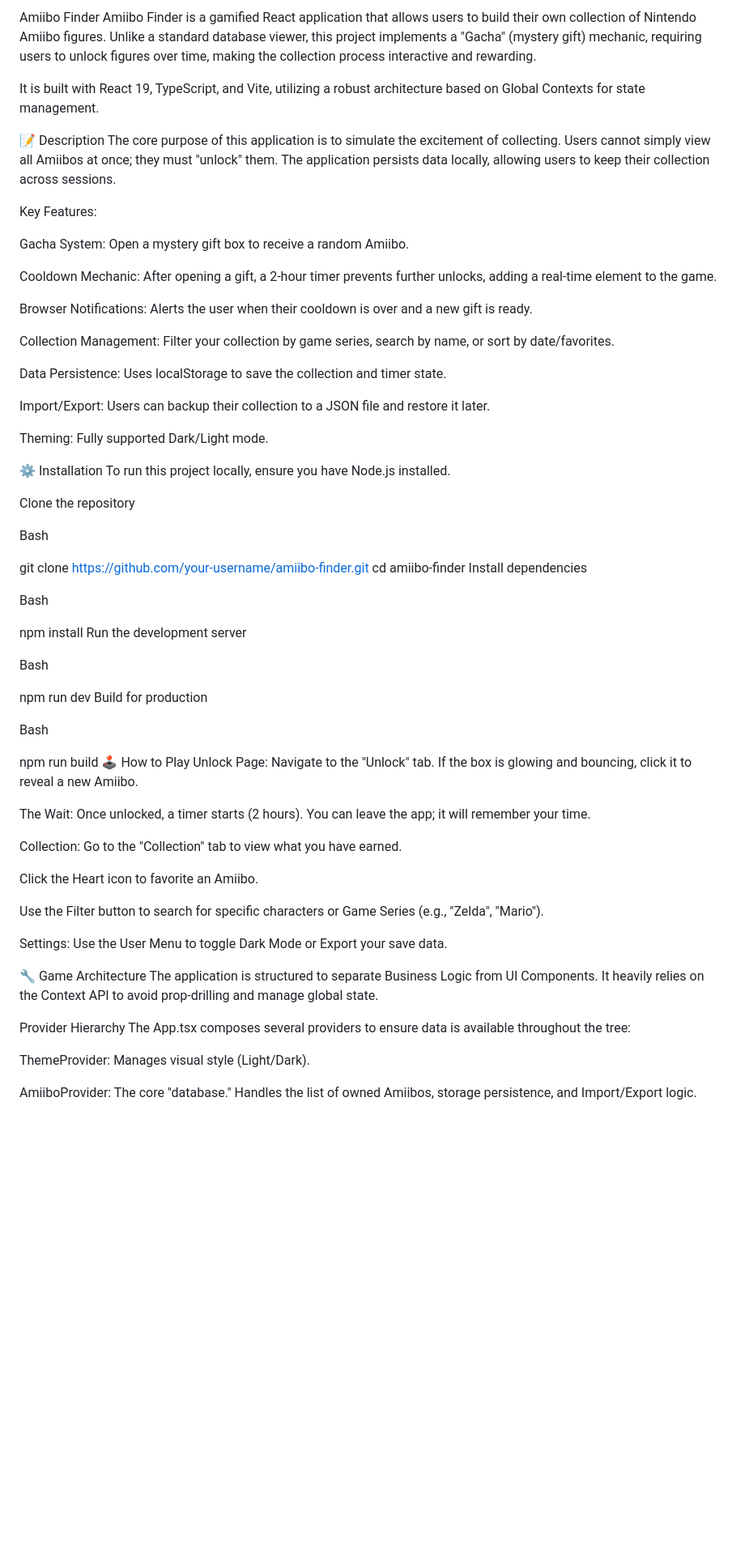
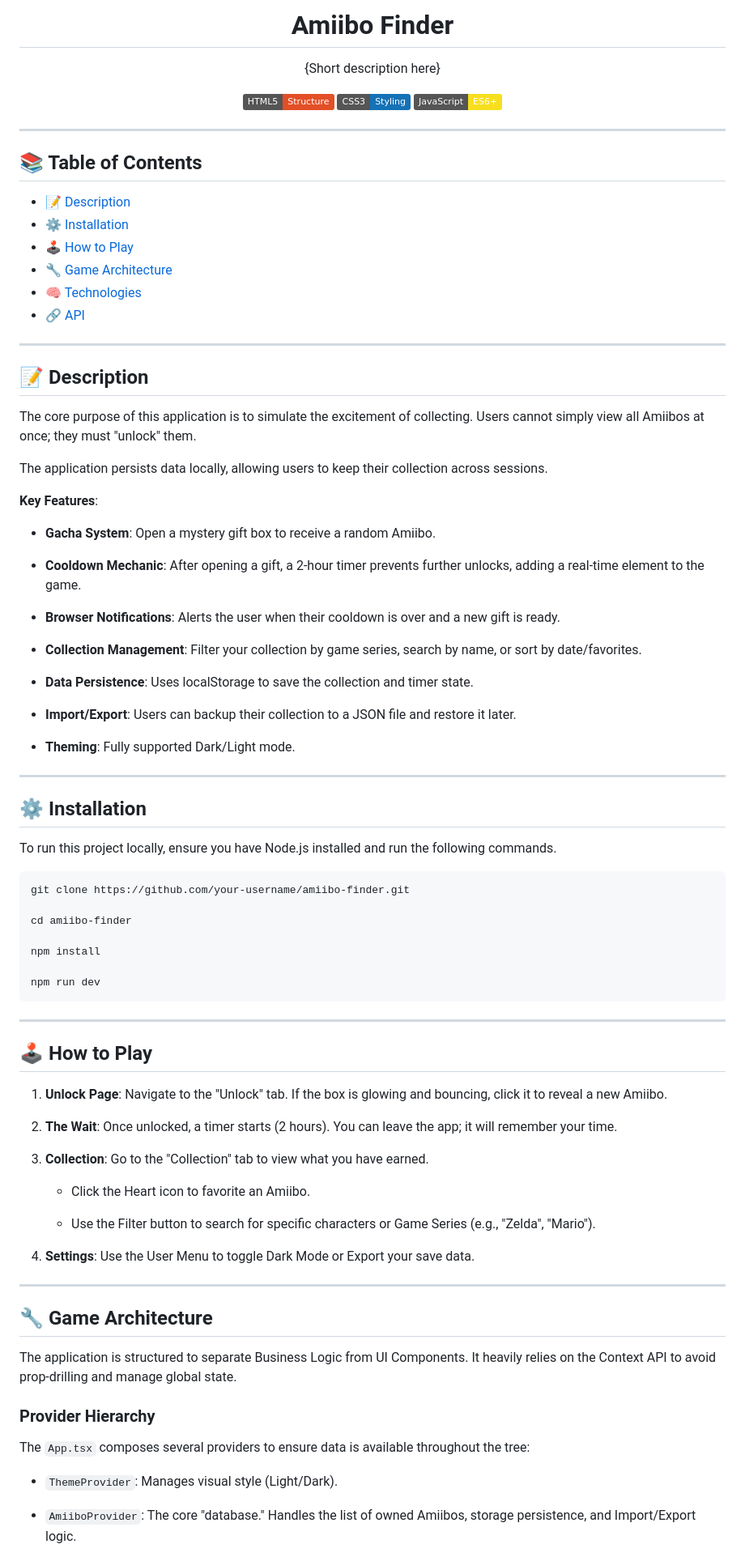
Before and after one commit to Davitroon/Amiibo-Finder, a Markdown page: README.md, the part around one of its changes. Shown at 81% size. Rendered like a GitHub page; badges without logos; blank space fills up the shorter version.

Commit message:
Revamp README with improved structure and details
Reformatted the README for better readability, added badges, organized sections with clear headings, and expanded instructions for installation, gameplay, architecture, and API usage.
Enhanced feature descriptions and provided more context for new users and contributors.

````diff
--- a/README.md
+++ b/README.md
@@ -1,71 +1,88 @@
-Amiibo Finder
-Amiibo Finder is a gamified React application that allows users to build their own collection of Nintendo Amiibo figures. Unlike a standard database viewer, this project implements a "Gacha" (mystery gift) mechanic, requiring users to unlock figures over time, making the collection process interactive and rewarding.
+<h1 align="center">Amiibo Finder</h1>
 
-It is built with React 19, TypeScript, and Vite, utilizing a robust architecture based on Global Contexts for state management.
+<p align="center">
+{Short description here}
+</p>
 
-📝 Description
-The core purpose of this application is to simulate the excitement of collecting. Users cannot simply view all Amiibos at once; they must "unlock" them. The application persists data locally, allowing users to keep their collection across sessions.
+<p align="center">
+  <img src="https://img.shields.io/badge/HTML5-Structure-E34F26?logo=html5&logoColor=white" alt="HTML5" />
+  <img src="https://img.shields.io/badge/CSS3-Styling-1572B6?logo=css3&logoColor=white" alt="CSS3" />
+  <img src="https://img.shields.io/badge/JavaScript-ES6%2B-F7DF1E?logo=javascript&logoColor=black" alt="JavaScript" />
+</p>
 
-Key Features:
+---
 
-Gacha System: Open a mystery gift box to receive a random Amiibo.
+## 📚 Table of Contents
+- [📝 Description](#-description "Learn more about the game's concept and purpose")
+- [⚙️ Installation](#️-installation "Instructions to install and run the project locally")
+- [🕹️ How to Play](#-how-to-play "Step-by-step guide on how to play the game")
+- [🔧 Game Architecture](#-game-architecture "Understand the structure and logic behind the game")
+- [🧠 Technologies](#-technologies "See which technologies were used to build the project")
+- [🔗 API](#-api "Information about the Truth or Dare API used in this project")
 
-Cooldown Mechanic: After opening a gift, a 2-hour timer prevents further unlocks, adding a real-time element to the game.
+---
 
-Browser Notifications: Alerts the user when their cooldown is over and a new gift is ready.
+## 📝 Description
+The core purpose of this application is to simulate the excitement of collecting. Users cannot simply view all Amiibos at once; they must "unlock" them.
 
-Collection Management: Filter your collection by game series, search by name, or sort by date/favorites.
+The application persists data locally, allowing users to keep their collection across sessions.
 
-Data Persistence: Uses localStorage to save the collection and timer state.
+**Key Features**:
 
-Import/Export: Users can backup their collection to a JSON file and restore it later.
+- **Gacha System**: Open a mystery gift box to receive a random Amiibo.
 
-Theming: Fully supported Dark/Light mode.
+- **Cooldown Mechanic**: After opening a gift, a 2-hour timer prevents further unlocks, adding a real-time element to the game.
 
-⚙️ Installation
-To run this project locally, ensure you have Node.js installed.
+- **Browser Notifications**: Alerts the user when their cooldown is over and a new gift is ready.
 
-Clone the repository
+- **Collection Management**: Filter your collection by game series, search by name, or sort by date/favorites.
 
-Bash
+- **Data Persistence**: Uses localStorage to save the collection and timer state.
 
+- **Import/Export**: Users can backup their collection to a JSON file and restore it later.
+
+- **Theming**: Fully supported Dark/Light mode.
+
+---
+
+## ⚙️ Installation
+To run this project locally, ensure you have Node.js installed and run the following commands.
+
+
+```bash
 git clone https://github.com/your-username/amiibo-finder.git
+
 cd amiibo-finder
-Install dependencies
-
-Bash
 
 npm install
-Run the development server
-
-Bash
 
 npm run dev
-Build for production
+```
 
-Bash
+---
 
-npm run build
-🕹️ How to Play
-Unlock Page: Navigate to the "Unlock" tab. If the box is glowing and bouncing, click it to reveal a new Amiibo.
+## 🕹️ How to Play
+1. **Unlock Page**: Navigate to the "Unlock" tab. If the box is glowing and bouncing, click it to reveal a new Amiibo.
 
-The Wait: Once unlocked, a timer starts (2 hours). You can leave the app; it will remember your time.
+2. **The Wait**: Once unlocked, a timer starts (2 hours). You can leave the app; it will remember your time.
 
-Collection: Go to the "Collection" tab to view what you have earned.
+3. **Collection**: Go to the "Collection" tab to view what you have earned.
 
-Click the Heart icon to favorite an Amiibo.
+    - Click the Heart icon to favorite an Amiibo.
 
-Use the Filter button to search for specific characters or Game Series (e.g., "Zelda", "Mario").
+    - Use the Filter button to search for specific characters or Game Series (e.g., "Zelda", "Mario").
 
-Settings: Use the User Menu to toggle Dark Mode or Export your save data.
+4. **Settings**: Use the User Menu to toggle Dark Mode or Export your save data.
 
-🔧 Game Architecture
+---
+
+## 🔧 Game Architecture
 The application is structured to separate Business Logic from UI Components. It heavily relies on the Context API to avoid prop-drilling and manage global state.
 
-Provider Hierarchy
-The App.tsx composes several providers to ensure data is available throughout the tree:
+### Provider Hierarchy
+The `App.tsx` composes several providers to ensure data is available throughout the tree:
 
-ThemeProvider: Manages visual style (Light/Dark).
+- `ThemeProvider`: Manages visual style (Light/Dark).
 
-AmiiboProvider: The core "database." Handles the list of owned Amiibos, storage persistence, and Import/Export logic.
+- `AmiiboProvider`: The core "database." Handles the list of owned Amiibos, storage persistence, and Import/Export logic.
 
````
Also changed, not shown: other parts of README.md (+14 -10 lines).
